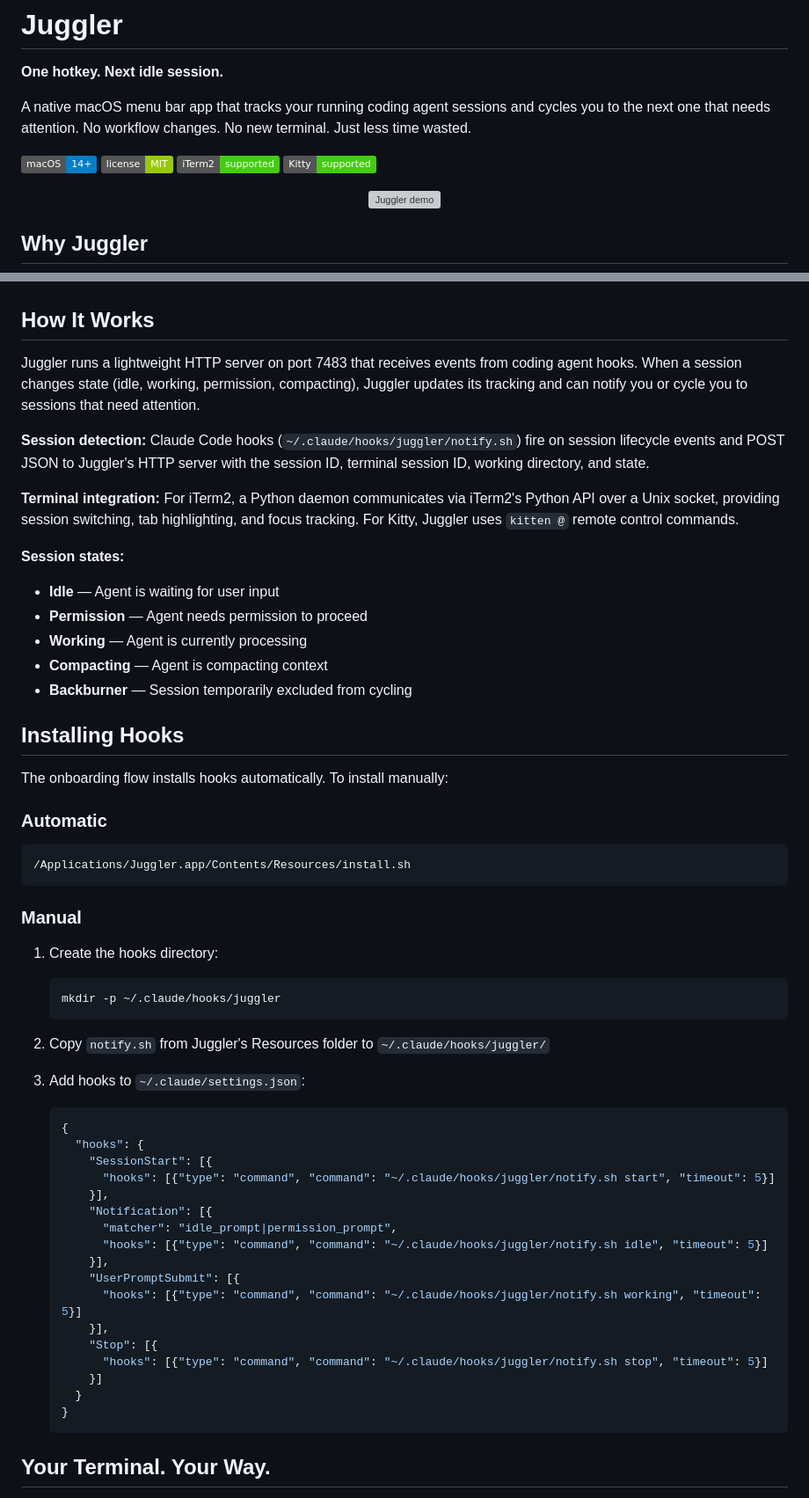
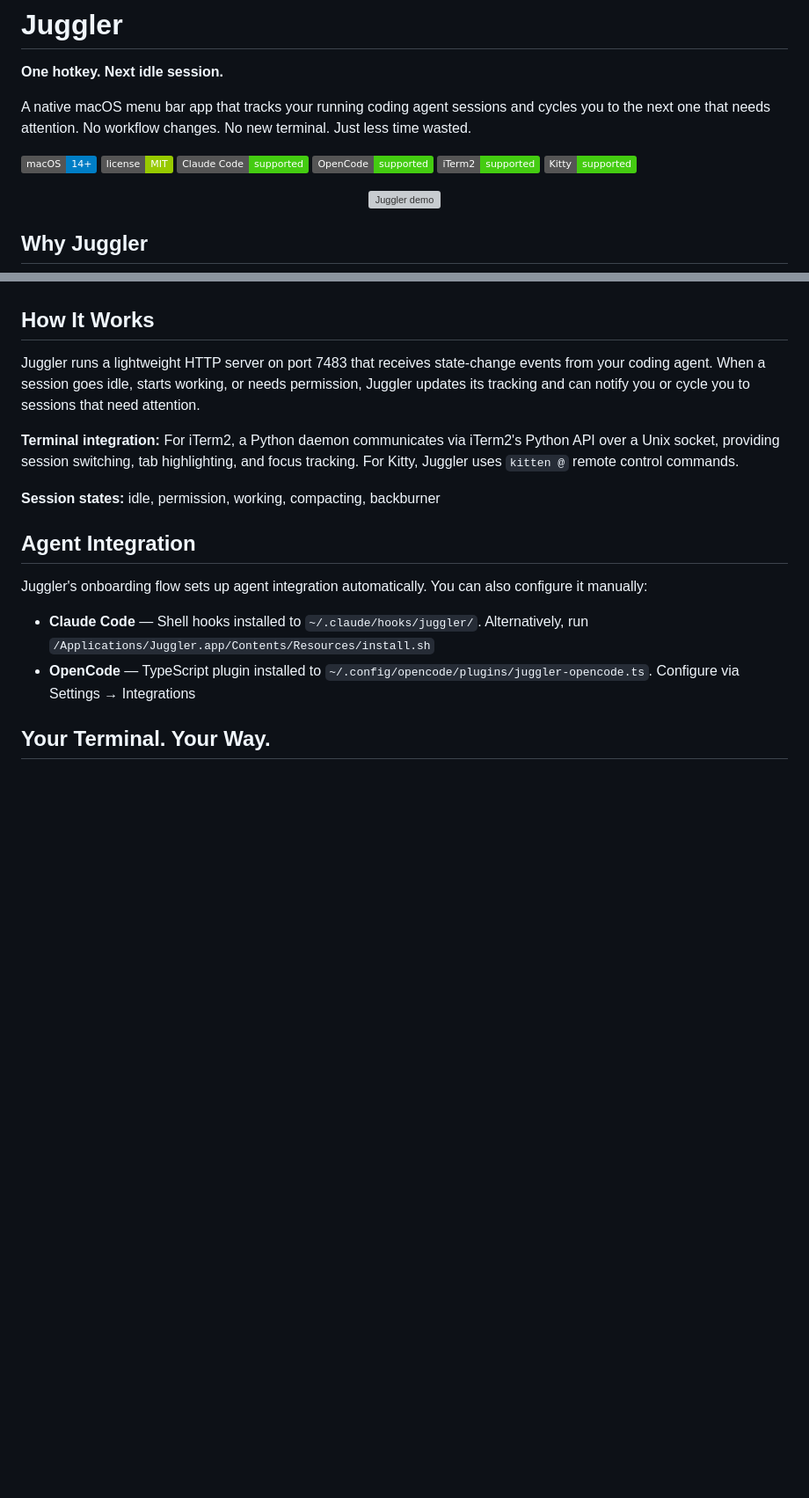
Before and after one commit to nielsmadan/juggler, a Markdown page: README.md, 2 parts joined by grey strips. Shown at 88% size. Rendered like a GitHub page; badges without logos; blank space fills up the shorter version; grey boxes are pictures that could not be loaded.

Commit message:
chore: update readme

````diff
--- a/README.md
+++ b/README.md
@@ -4,7 +4,7 @@
 
 A native macOS menu bar app that tracks your running coding agent sessions and cycles you to the next one that needs attention. No workflow changes. No new terminal. Just less time wasted.
 
-![macOS 14+](https://img.shields.io/badge/macOS-14%2B-blue) ![MIT License](https://img.shields.io/badge/license-MIT-green) ![iTerm2](https://img.shields.io/badge/iTerm2-supported-brightgreen) ![Kitty](https://img.shields.io/badge/Kitty-supported-brightgreen)
+![macOS 14+](https://img.shields.io/badge/macOS-14%2B-blue) ![MIT License](https://img.shields.io/badge/license-MIT-green) ![Claude Code](https://img.shields.io/badge/Claude_Code-supported-brightgreen) ![OpenCode](https://img.shields.io/badge/OpenCode-supported-brightgreen) ![iTerm2](https://img.shields.io/badge/iTerm2-supported-brightgreen) ![Kitty](https://img.shields.io/badge/Kitty-supported-brightgreen)
 
 <p align="center">
   <img src="site/video.gif" alt="Juggler demo" width="720">
@@ -68,58 +68,18 @@ All shortcuts are customizable in Settings.
 
 ## How It Works
 
-Juggler runs a lightweight HTTP server on port 7483 that receives events from coding agent hooks. When a session changes state (idle, working, permission, compacting), Juggler updates its tracking and can notify you or cycle you to sessions that need attention.
-
-**Session detection:** Claude Code hooks (`~/.claude/hooks/juggler/notify.sh`) fire on session lifecycle events and POST JSON to Juggler's HTTP server with the session ID, terminal session ID, working directory, and state.
+Juggler runs a lightweight HTTP server on port 7483 that receives state-change events from your coding agent. When a session goes idle, starts working, or needs permission, Juggler updates its tracking and can notify you or cycle you to sessions that need attention.
 
 **Terminal integration:** For iTerm2, a Python daemon communicates via iTerm2's Python API over a Unix socket, providing session switching, tab highlighting, and focus tracking. For Kitty, Juggler uses `kitten @` remote control commands.
 
-**Session states:**
-- **Idle** — Agent is waiting for user input
-- **Permission** — Agent needs permission to proceed
-- **Working** — Agent is currently processing
-- **Compacting** — Agent is compacting context
-- **Backburner** — Session temporarily excluded from cycling
+**Session states:** idle, permission, working, compacting, backburner
 
-## Installing Hooks
+## Agent Integration
 
-The onboarding flow installs hooks automatically. To install manually:
+Juggler's onboarding flow sets up agent integration automatically. You can also configure it manually:
 
-### Automatic
-
-```bash
-/Applications/Juggler.app/Contents/Resources/install.sh
-```
-
-### Manual
-
-1. Create the hooks directory:
-   ```bash
-   mkdir -p ~/.claude/hooks/juggler
-   ```
-
-2. Copy `notify.sh` from Juggler's Resources folder to `~/.claude/hooks/juggler/`
-
-3. Add hooks to `~/.claude/settings.json`:
-   ```json
-   {
-     "hooks": {
-       "SessionStart": [{
-         "hooks": [{"type": "command", "command": "~/.claude/hooks/juggler/notify.sh start", "timeout": 5}]
-       }],
-       "Notification": [{
-         "matcher": "idle_prompt|permission_prompt",
-         "hooks": [{"type": "command", "command": "~/.claude/hooks/juggler/notify.sh idle", "timeout": 5}]
-       }],
-       "UserPromptSubmit": [{
-         "hooks": [{"type": "command", "command": "~/.claude/hooks/juggler/notify.sh working", "timeout": 5}]
-       }],
-       "Stop": [{
-         "hooks": [{"type": "command", "command": "~/.claude/hooks/juggler/notify.sh stop", "timeout": 5}]
-       }]
-     }
-   }
-   ```
+- **Claude Code** — Shell hooks installed to `~/.claude/hooks/juggler/`. Alternatively, run `/Applications/Juggler.app/Contents/Resources/install.sh`
+- **OpenCode** — TypeScript plugin installed to `~/.config/opencode/plugins/juggler-opencode.ts`. Configure via Settings → Integrations
 
 ## Your Terminal. Your Way.
 
````
